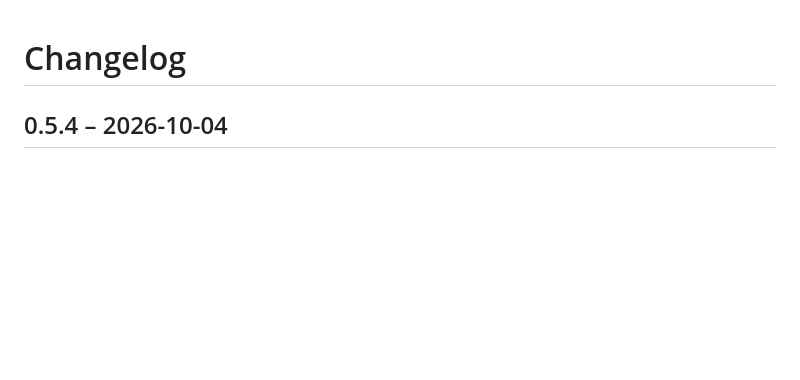
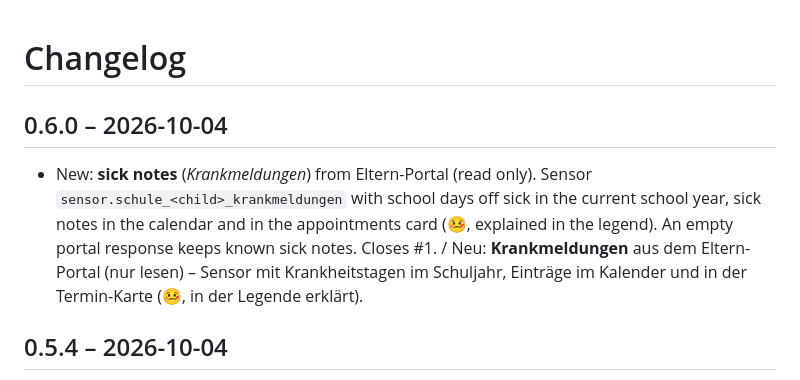
Before and after one commit to FabusMingAI/ha-schulmanager, a Markdown page: CHANGELOG.md, the part around the change. Drawn GitHub-style; blank space fills up the shorter version.

```diff
--- a/CHANGELOG.md
+++ b/CHANGELOG.md
@@ -1,4 +1,8 @@
 # Changelog
+
+## 0.6.0 – 2026-10-04
+
+- New: **sick notes** (*Krankmeldungen*) from Eltern-Portal (read only). Sensor `sensor.schule_<child>_krankmeldungen` with school days off sick in the current school year, sick notes in the calendar and in the appointments card (🤒, explained in the legend). An empty portal response keeps known sick notes. Closes #1. / Neu: **Krankmeldungen** aus dem Eltern-Portal (nur lesen) – Sensor mit Krankheitstagen im Schuljahr, Einträge im Kalender und in der Termin-Karte (🤒, in der Legende erklärt).
 
 ## 0.5.4 – 2026-10-04
 
```
Also changed, not shown: README.de.md (+6 -4 lines), README.md (+6 -4 lines).
